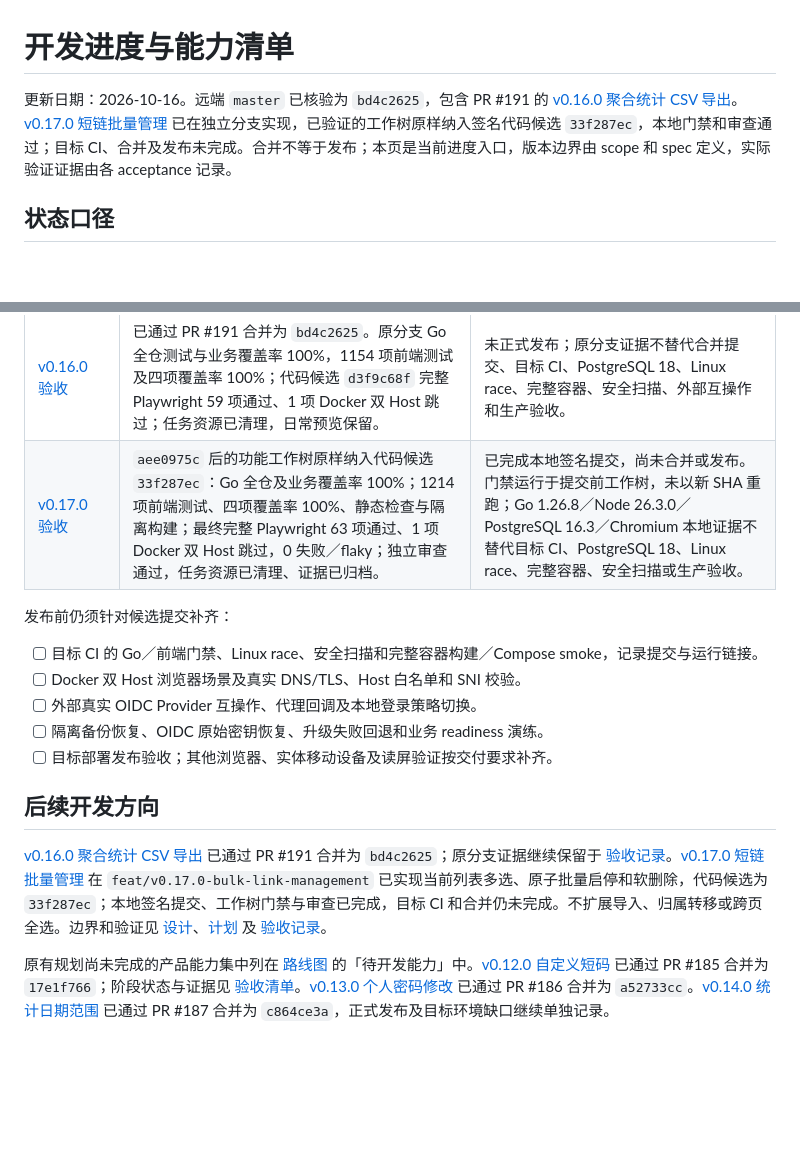
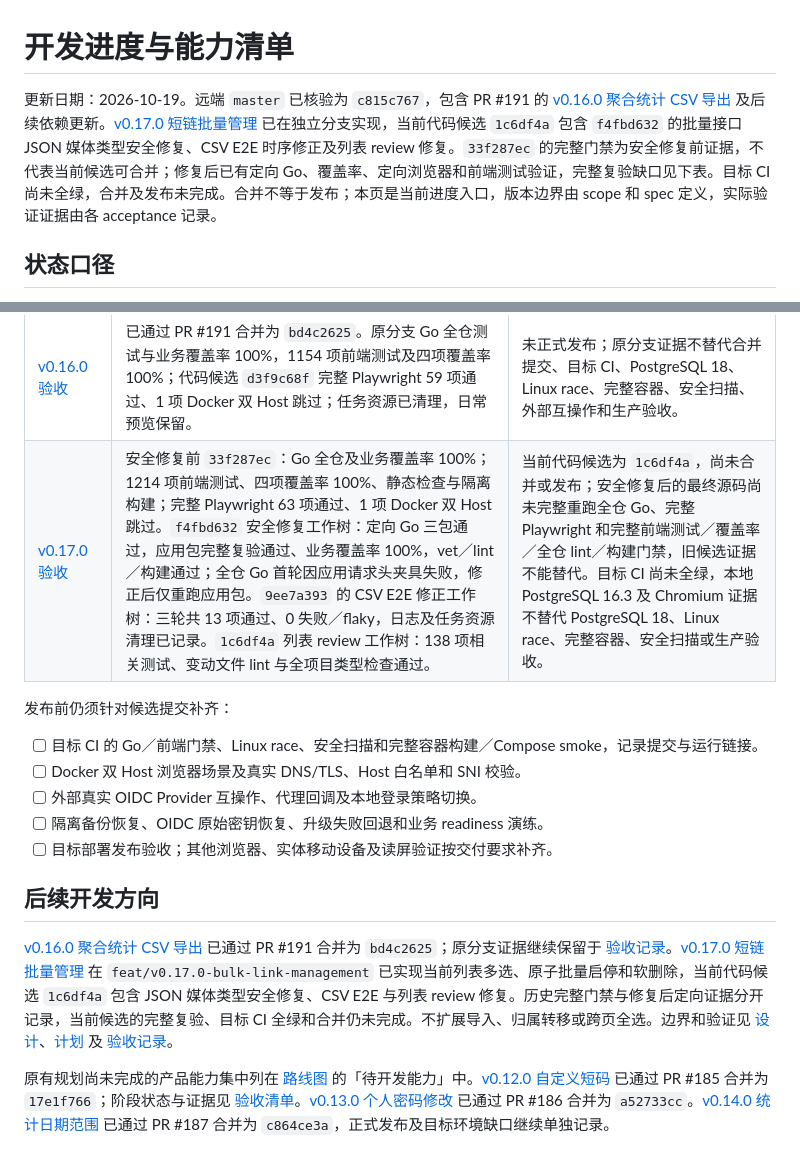
Before and after one commit to TomyJan/MoeURL, a Markdown page: docs/product/development-status.md, 2 parts joined by grey strips. Rendered like a GitHub page; blank space fills up the shorter version.

```diff
--- a/docs/product/development-status.md
+++ b/docs/product/development-status.md
@@ -1,6 +1,6 @@
 # 开发进度与能力清单
 
-更新日期：2026-10-16。远端 `master` 已核验为 `bd4c2625`，包含 PR #191 的 [v0.16.0 聚合统计 CSV 导出](scope-v0.16.0.md)。[v0.17.0 短链批量管理](scope-v0.17.0.md) 已在独立分支实现，已验证的工作树原样纳入签名代码候选 `33f287ec`，本地门禁和审查通过；目标 CI、合并及发布未完成。合并不等于发布；本页是当前进度入口，版本边界由 scope 和 spec 定义，实际验证证据由各 acceptance 记录。
+更新日期：2026-10-19。远端 `master` 已核验为 `c815c767`，包含 PR #191 的 [v0.16.0 聚合统计 CSV 导出](scope-v0.16.0.md) 及后续依赖更新。[v0.17.0 短链批量管理](scope-v0.17.0.md) 已在独立分支实现，当前代码候选 `1c6df4a` 包含 `f4fbd632` 的批量接口 JSON 媒体类型安全修复、CSV E2E 时序修正及列表 review 修复。`33f287ec` 的完整门禁为安全修复前证据，不代表当前候选可合并；修复后已有定向 Go、覆盖率、定向浏览器和前端测试验证，完整复验缺口见下表。目标 CI 尚未全绿，合并及发布未完成。合并不等于发布；本页是当前进度入口，版本边界由 scope 和 spec 定义，实际验证证据由各 acceptance 记录。
 
 ## 状态口径
 
@@ -58,7 +58,7 @@
 | [v0.14.0 验收](../implementation/v0.14.0-acceptance.md) | 已通过 PR #187 合并为 `c864ce3a`；原分支 Go 业务覆盖率 100%；1050 项前端测试、四项覆盖率 100%、静态检查与构建；代码候选 `2afdba14` 全量 Playwright 52 项通过、1 项 Docker 双 Host 跳过；隔离资源已清理，原始证据归档保留。 | 分支证据不能替代合并提交或发布验证；PostgreSQL 16.3／本机 Chrome 与 mock OIDC 不替代目标 CI、PostgreSQL 18、完整容器、Linux race、安全扫描或生产环境证据。 |
 | [v0.15.0 验收](../implementation/v0.15.0-acceptance.md) | 已通过 PR #190 合并为 `2ec7eaa4`。原分支 Go 全仓包验证、业务覆盖率 100%；1098 项前端测试、四项覆盖率 100%、静态检查；代码候选 `14207888` 固定构建及完整 Playwright 55 项通过、1 项 Docker 双 Host 跳过；隔离资源已清理，证据已归档。 | 尚未正式发布；原分支分阶段本地门禁的提交和环境分别见验收，不能替代合并提交、目标 CI、PostgreSQL 18、完整容器、Linux race、安全扫描或生产环境证据。 |
 | [v0.16.0 验收](../implementation/v0.16.0-acceptance.md) | 已通过 PR #191 合并为 `bd4c2625`。原分支 Go 全仓测试与业务覆盖率 100%，1154 项前端测试及四项覆盖率 100%；代码候选 `d3f9c68f` 完整 Playwright 59 项通过、1 项 Docker 双 Host 跳过；任务资源已清理，日常预览保留。 | 未正式发布；原分支证据不替代合并提交、目标 CI、PostgreSQL 18、Linux race、完整容器、安全扫描、外部互操作和生产验收。 |
-| [v0.17.0 验收](../implementation/v0.17.0-acceptance.md) | `aee0975c` 后的功能工作树原样纳入代码候选 `33f287ec`：Go 全仓及业务覆盖率 100%；1214 项前端测试、四项覆盖率 100%、静态检查与隔离构建；最终完整 Playwright 63 项通过、1 项 Docker 双 Host 跳过，0 失败／flaky；独立审查通过，任务资源已清理、证据已归档。 | 已完成本地签名提交，尚未合并或发布。门禁运行于提交前工作树，未以新 SHA 重跑；Go 1.26.8／Node 26.3.0／PostgreSQL 16.3／Chromium 本地证据不替代目标 CI、PostgreSQL 18、Linux race、完整容器、安全扫描或生产验收。 |
+| [v0.17.0 验收](../implementation/v0.17.0-acceptance.md) | 安全修复前 `33f287ec`：Go 全仓及业务覆盖率 100%；1214 项前端测试、四项覆盖率 100%、静态检查与隔离构建；完整 Playwright 63 项通过、1 项 Docker 双 Host 跳过。`f4fbd632` 安全修复工作树：定向 Go 三包通过，应用包完整复验通过、业务覆盖率 100%，vet／lint／构建通过；全仓 Go 首轮因应用请求头夹具失败，修正后仅重跑应用包。`9ee7a393` 的 CSV E2E 修正工作树：三轮共 13 项通过、0 失败／flaky，日志及任务资源清理已记录。`1c6df4a` 列表 review 工作树：138 项相关测试、变动文件 lint 与全项目类型检查通过。 | 当前代码候选为 `1c6df4a`，尚未合并或发布；安全修复后的最终源码尚未完整重跑全仓 Go、完整 Playwright 和完整前端测试／覆盖率／全仓 lint／构建门禁，旧候选证据不能替代。目标 CI 尚未全绿，本地 PostgreSQL 16.3 及 Chromium 证据不替代 PostgreSQL 18、Linux race、完整容器、安全扫描或生产验收。 |
 
 发布前仍须针对候选提交补齐：
 
@@ -70,7 +70,7 @@
 
 ## 后续开发方向
 
-[v0.16.0 聚合统计 CSV 导出](scope-v0.16.0.md) 已通过 PR #191 合并为 `bd4c2625`；原分支证据继续保留于 [验收记录](../implementation/v0.16.0-acceptance.md)。[v0.17.0 短链批量管理](scope-v0.17.0.md) 在 `feat/v0.17.0-bulk-link-management` 已实现当前列表多选、原子批量启停和软删除，代码候选为 `33f287ec`；本地签名提交、工作树门禁与审查已完成，目标 CI 和合并仍未完成。不扩展导入、归属转移或跨页全选。边界和验证见 [设计](../specs/2026-10-16-v0.17.0-bulk-link-management-design.md)、[计划](../implementation/v0.17.0-plan.md) 及 [验收记录](../implementation/v0.17.0-acceptance.md)。
+[v0.16.0 聚合统计 CSV 导出](scope-v0.16.0.md) 已通过 PR #191 合并为 `bd4c2625`；原分支证据继续保留于 [验收记录](../implementation/v0.16.0-acceptance.md)。[v0.17.0 短链批量管理](scope-v0.17.0.md) 在 `feat/v0.17.0-bulk-link-management` 已实现当前列表多选、原子批量启停和软删除，当前代码候选 `1c6df4a` 包含 JSON 媒体类型安全修复、CSV E2E 与列表 review 修复。历史完整门禁与修复后定向证据分开记录，当前候选的完整复验、目标 CI 全绿和合并仍未完成。不扩展导入、归属转移或跨页全选。边界和验证见 [设计](../specs/2026-10-16-v0.17.0-bulk-link-management-design.md)、[计划](../implementation/v0.17.0-plan.md) 及 [验收记录](../implementation/v0.17.0-acceptance.md)。
 
 原有规划尚未完成的产品能力集中列在 [路线图](roadmap.md) 的「待开发能力」中。[v0.12.0 自定义短码](scope-v0.12.0.md) 已通过 PR #185 合并为 `17e1f766`；阶段状态与证据见 [验收清单](../implementation/v0.12.0-acceptance.md)。[v0.13.0 个人密码修改](scope-v0.13.0.md) 已通过 PR #186 合并为 `a52733cc`。[v0.14.0 统计日期范围](scope-v0.14.0.md) 已通过 PR #187 合并为 `c864ce3a`，正式发布及目标环境缺口继续单独记录。
 
```
Also changed, not shown: docs/implementation/v0.17.0-acceptance.md (+21 -2 lines).
